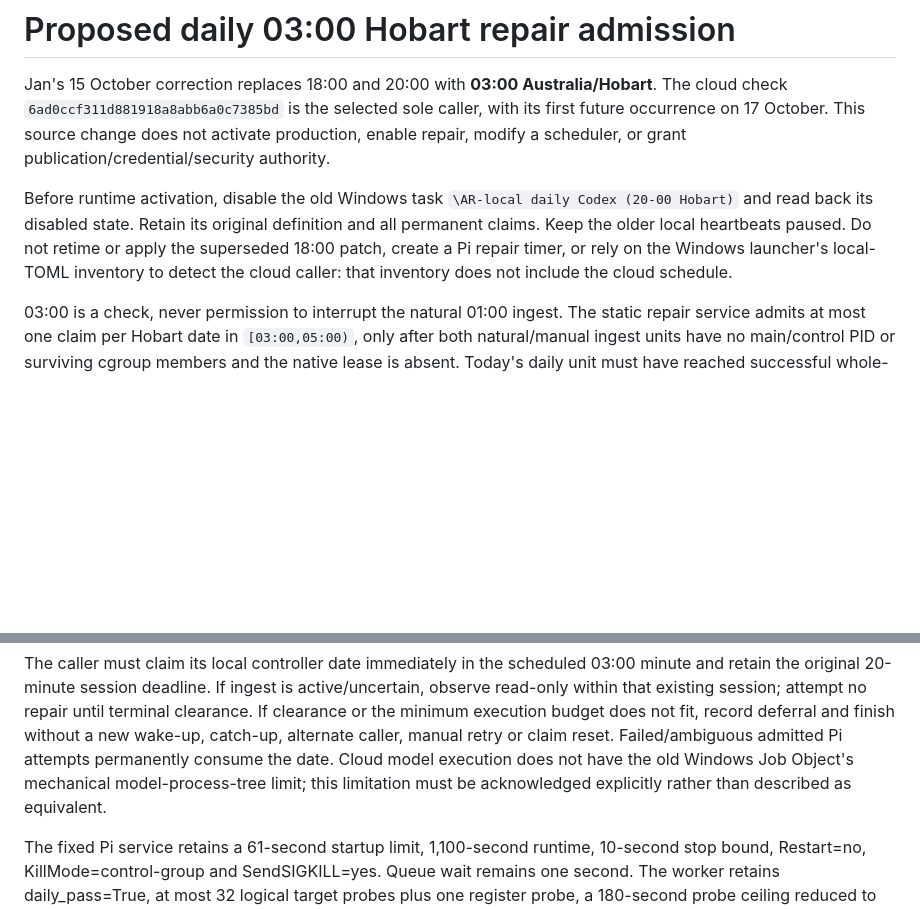
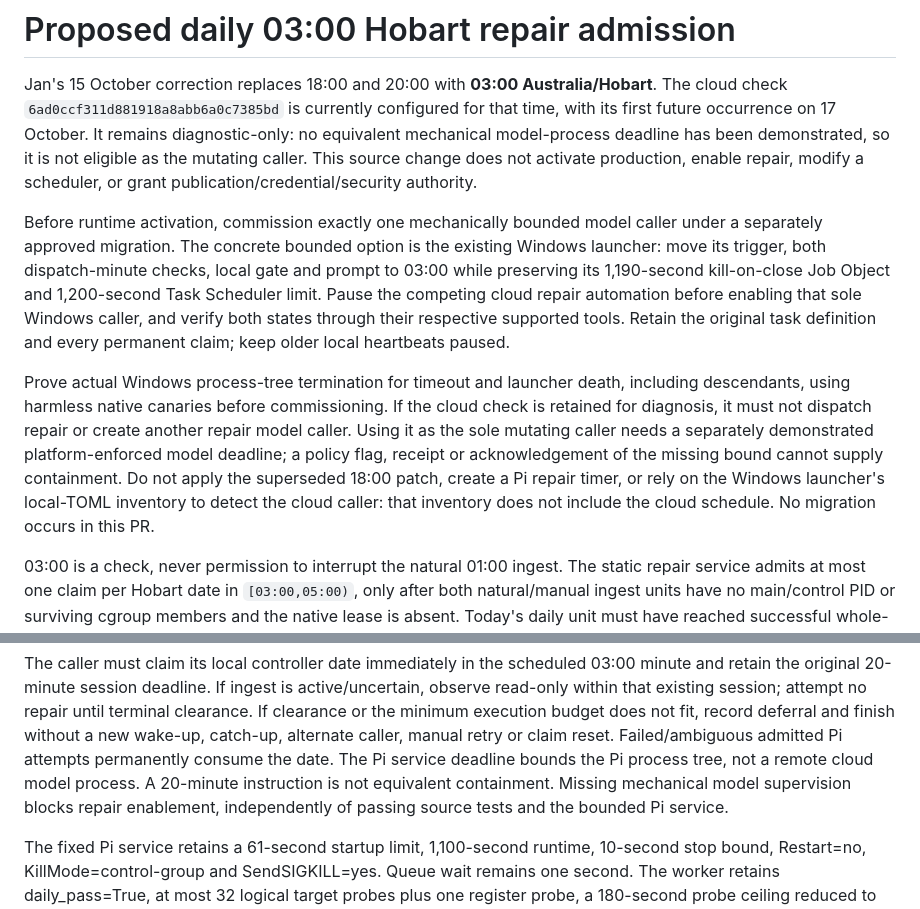
Before and after one commit to yanniedog/AR-local, a Markdown page: docs/DAILY_REPAIR_0300.md, 2 parts joined by grey strips. Rendered like a GitHub page; blank space fills up the shorter version.

Commit message:
Block cloud repair until mechanical model containment is verified

```diff
--- a/docs/DAILY_REPAIR_0300.md
+++ b/docs/DAILY_REPAIR_0300.md
@@ -2,16 +2,30 @@
 
 Jan's 15 October correction replaces 18:00 and 20:00 with **03:00
 Australia/Hobart**. The cloud check `6ad0ccf311d881918a8abb6a0c7385bd`
-is the selected sole caller, with its first future occurrence on 17 October.
+is currently configured for that time, with its first future occurrence on
+17 October. It remains diagnostic-only: no equivalent mechanical model-process
+deadline has been demonstrated, so it is not eligible as the mutating caller.
 This source change does not activate production, enable repair, modify a
 scheduler, or grant publication/credential/security authority.
 
-Before runtime activation, disable the old Windows task
-`\AR-local daily Codex (20-00 Hobart)` and read back its disabled state.
-Retain its original definition and all permanent claims. Keep the older local
-heartbeats paused. Do not retime or apply the superseded 18:00 patch, create a
-Pi repair timer, or rely on the Windows launcher's local-TOML inventory to
-detect the cloud caller: that inventory does not include the cloud schedule.
+Before runtime activation, commission exactly one mechanically bounded model
+caller under a separately approved migration. The concrete bounded option is
+the existing Windows launcher: move its trigger, both dispatch-minute checks,
+local gate and prompt to 03:00 while preserving its 1,190-second kill-on-close
+Job Object and 1,200-second Task Scheduler limit. Pause the competing cloud
+repair automation before enabling that sole Windows caller, and verify both
+states through their respective supported tools. Retain the original task
+definition and every permanent claim; keep older local heartbeats paused.
+
+Prove actual Windows process-tree termination for timeout and launcher death,
+including descendants, using harmless native canaries before commissioning.
+If the cloud check is retained for diagnosis, it must not dispatch repair or
+create another repair model caller. Using it as the sole mutating caller needs
+a separately demonstrated platform-enforced model deadline; a policy flag,
+receipt or acknowledgement of the missing bound cannot supply containment.
+Do not apply the superseded 18:00 patch, create a Pi repair timer, or rely on the
+Windows launcher's local-TOML inventory to detect the cloud caller: that
+inventory does not include the cloud schedule. No migration occurs in this PR.
 
 03:00 is a check, never permission to interrupt the natural 01:00 ingest.
 The static repair service admits at most one claim per Hobart date in
@@ -36,9 +50,10 @@ active/uncertain, observe read-only within that existing session; attempt no
 repair until terminal clearance. If clearance or the minimum execution budget
 does not fit, record deferral and finish without a new wake-up, catch-up,
 alternate caller, manual retry or claim reset. Failed/ambiguous admitted Pi
-attempts permanently consume the date. Cloud model execution does not have the
-old Windows Job Object's mechanical model-process-tree limit; this limitation
-must be acknowledged explicitly rather than described as equivalent.
+attempts permanently consume the date. The Pi service deadline bounds the Pi
+process tree, not a remote cloud model process. A 20-minute instruction is not
+equivalent containment. Missing mechanical model supervision blocks repair
+enablement, independently of passing source tests and the bounded Pi service.
 
 The fixed Pi service retains a 61-second startup limit, 1,100-second runtime,
 10-second stop bound, Restart=no, KillMode=control-group and SendSIGKILL=yes.
```
